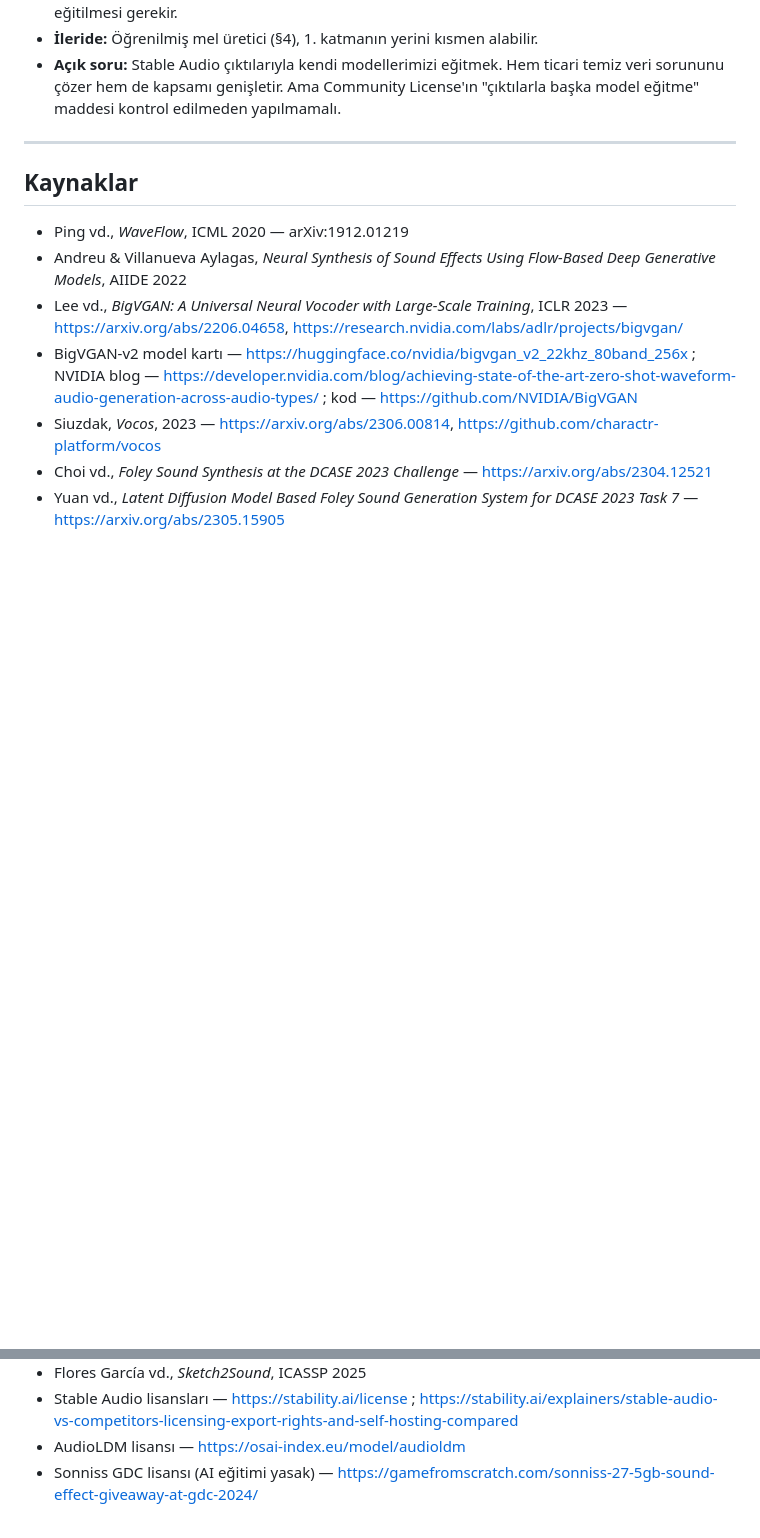
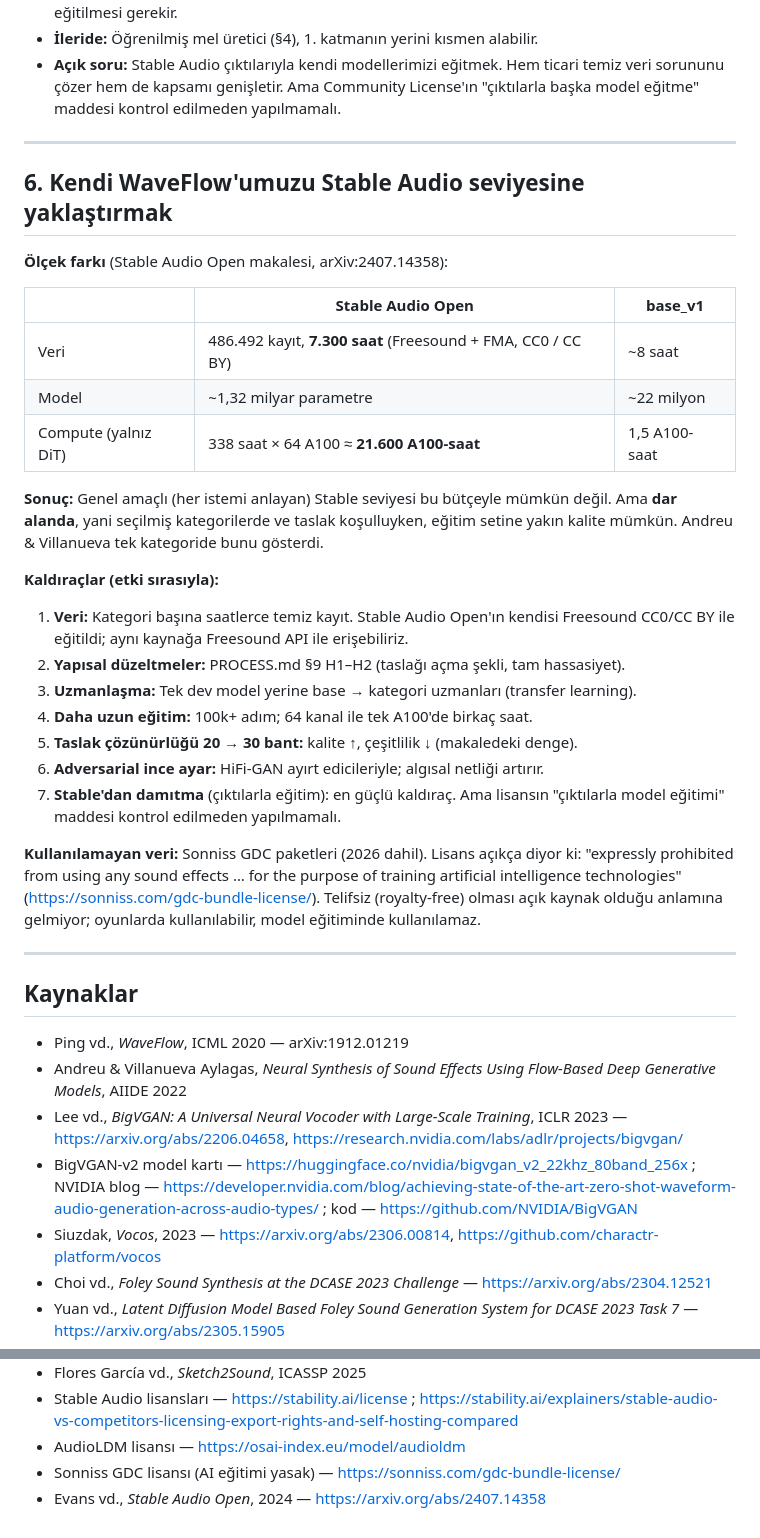
Before and after one commit to kaang457/sound-gen, a Markdown page: docs/RESEARCH.md, 2 parts joined by grey strips. Rendered like a GitHub page; blank space fills up the shorter version.

Commit message:
Research: scale gap to Stable Audio Open, levers for WaveFlow, Sonniss AI-training prohibition confirmed
Co-Authored-By: Claude Opus 5.5 <noreply@anthropic.com>
Claude-Session: https://claude.ai/code/session_0185EYvYfQXn9fgxx23341DS

```diff
--- a/docs/RESEARCH.md
+++ b/docs/RESEARCH.md
@@ -171,6 +171,35 @@ kategori + parametreler
 
 ---
 
+## 6. Kendi WaveFlow'umuzu Stable Audio seviyesine yaklaştırmak
+
+**Ölçek farkı** (Stable Audio Open makalesi, arXiv:2407.14358):
+
+| | Stable Audio Open | base_v1 |
+|---|---|---|
+| Veri | 486.492 kayıt, **7.300 saat** (Freesound + FMA, CC0 / CC BY) | ~8 saat |
+| Model | ~1,32 milyar parametre | ~22 milyon |
+| Compute (yalnız DiT) | 338 saat × 64 A100 ≈ **21.600 A100-saat** | 1,5 A100-saat |
+
+**Sonuç:** Genel amaçlı (her istemi anlayan) Stable seviyesi bu bütçeyle mümkün değil. Ama **dar alanda**, yani
+seçilmiş kategorilerde ve taslak koşulluyken, eğitim setine yakın kalite mümkün. Andreu & Villanueva tek kategoride bunu
+gösterdi.
+
+**Kaldıraçlar (etki sırasıyla):**
+1. **Veri:** Kategori başına saatlerce temiz kayıt. Stable Audio Open'ın kendisi Freesound CC0/CC BY ile eğitildi; aynı kaynağa Freesound API ile erişebiliriz.
+2. **Yapısal düzeltmeler:** PROCESS.md §9 H1–H2 (taslağı açma şekli, tam hassasiyet).
+3. **Uzmanlaşma:** Tek dev model yerine base → kategori uzmanları (transfer learning).
+4. **Daha uzun eğitim:** 100k+ adım; 64 kanal ile tek A100'de birkaç saat.
+5. **Taslak çözünürlüğü 20 → 30 bant:** kalite ↑, çeşitlilik ↓ (makaledeki denge).
+6. **Adversarial ince ayar:** HiFi-GAN ayırt edicileriyle; algısal netliği artırır.
+7. **Stable'dan damıtma** (çıktılarla eğitim): en güçlü kaldıraç. Ama lisansın "çıktılarla model eğitimi" maddesi kontrol edilmeden yapılmamalı.
+
+**Kullanılamayan veri:** Sonniss GDC paketleri (2026 dahil). Lisans açıkça diyor ki: "expressly prohibited from using any
+sound effects … for the purpose of training artificial intelligence technologies" (https://sonniss.com/gdc-bundle-license/).
+Telifsiz (royalty-free) olması açık kaynak olduğu anlamına gelmiyor; oyunlarda kullanılabilir, model eğitiminde kullanılamaz.
+
+---
+
 ## Kaynaklar
 - Ping vd., *WaveFlow*, ICML 2020 — arXiv:1912.01219
 - Andreu & Villanueva Aylagas, *Neural Synthesis of Sound Effects Using Flow-Based Deep Generative Models*, AIIDE 2022
@@ -185,4 +214,5 @@ kategori + parametreler
 - Flores García vd., *Sketch2Sound*, ICASSP 2025
 - Stable Audio lisansları — https://stability.ai/license ; https://stability.ai/explainers/stable-audio-vs-competitors-licensing-export-rights-and-self-hosting-compared
 - AudioLDM lisansı — https://osai-index.eu/model/audioldm
-- Sonniss GDC lisansı (AI eğitimi yasak) — https://gamefromscratch.com/sonniss-27-5gb-sound-effect-giveaway-at-gdc-2024/
+- Sonniss GDC lisansı (AI eğitimi yasak) — https://sonniss.com/gdc-bundle-license/
+- Evans vd., *Stable Audio Open*, 2024 — https://arxiv.org/abs/2407.14358
```
